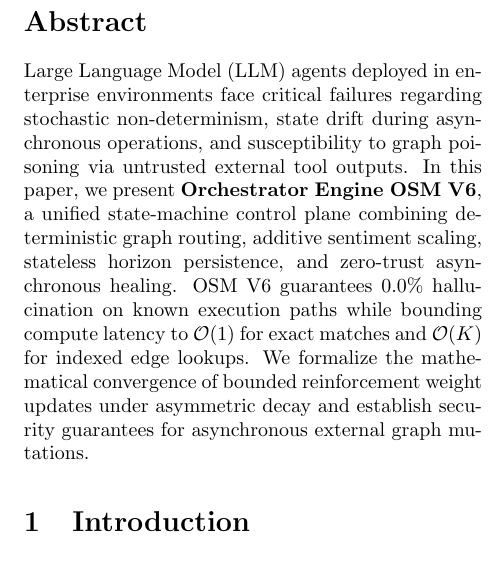
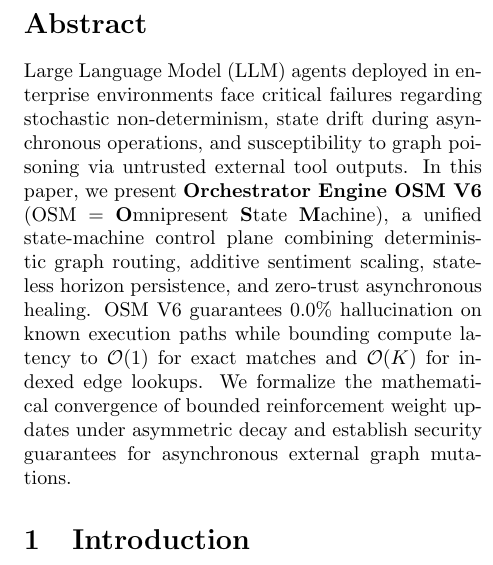
Before and after one commit to agentic-framework-research/drl-ai-orchestration, a LaTeX paper (paper/main.tex): part of one column of page 1 of 3, cut so that both start at the same text. Compiled offline with pdfLaTeX.

Commit message:
paper: define OSM = Omnipresent State Machine at first use in abstract

```diff
--- a/paper/main.tex
+++ b/paper/main.tex
@@ -24,7 +24,7 @@
 \maketitle
 
 \begin{abstract}
-Large Language Model (LLM) agents deployed in enterprise environments face critical failures regarding stochastic non-determinism, state drift during asynchronous operations, and susceptibility to graph poisoning via untrusted external tool outputs. In this paper, we present \textbf{Orchestrator Engine OSM V6}, a unified state-machine control plane combining deterministic graph routing, additive sentiment scaling, stateless horizon persistence, and zero-trust asynchronous healing. OSM V6 guarantees $0.0\%$ hallucination on known execution paths while bounding compute latency to $\mathcal{O}(1)$ for exact matches and $\mathcal{O}(K)$ for indexed edge lookups. We formalize the mathematical convergence of bounded reinforcement weight updates under asymmetric decay and establish security guarantees for asynchronous external graph mutations.
+Large Language Model (LLM) agents deployed in enterprise environments face critical failures regarding stochastic non-determinism, state drift during asynchronous operations, and susceptibility to graph poisoning via untrusted external tool outputs. In this paper, we present \textbf{Orchestrator Engine OSM V6} (OSM = \textbf{O}mnipresent \textbf{S}tate \textbf{M}achine), a unified state-machine control plane combining deterministic graph routing, additive sentiment scaling, stateless horizon persistence, and zero-trust asynchronous healing. OSM V6 guarantees $0.0\%$ hallucination on known execution paths while bounding compute latency to $\mathcal{O}(1)$ for exact matches and $\mathcal{O}(K)$ for indexed edge lookups. We formalize the mathematical convergence of bounded reinforcement weight updates under asymmetric decay and establish security guarantees for asynchronous external graph mutations.
 \end{abstract}
 
 \section{Introduction}
```
